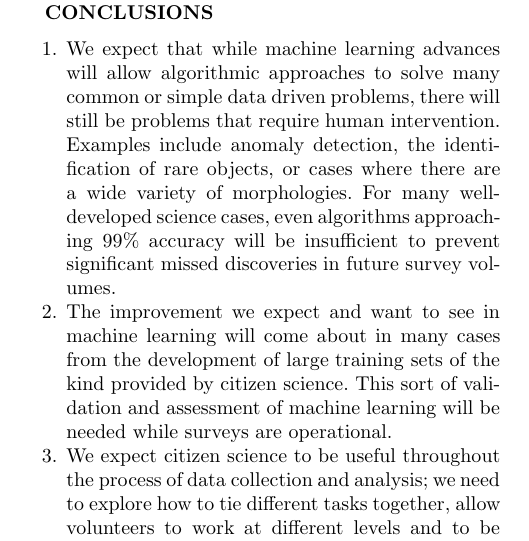
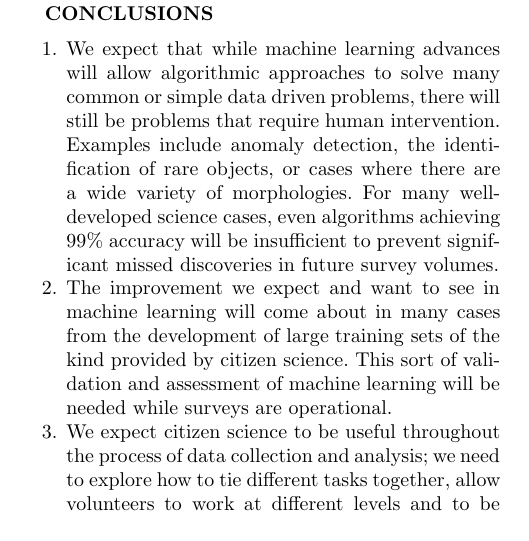
Before and after one commit to chrislintott/Kavlicitsci, a LaTeX document (main.tex): part of one column of page 2 of 3, cut so that both start at the same text. The pictures show the PDF file main.pdf that the author committed with the source.

Commit message:
approaching --> achieving

```diff
--- a/main.tex
+++ b/main.tex
@@ -87,7 +87,7 @@ Existing projects have demonstrated the potential for outreach and education usi
 
 \begin{enumerate}
 
-\item We expect that while machine learning advances will allow algorithmic approaches to solve many common or simple data driven problems, there will still be problems that require human intervention. Examples include anomaly detection, the identification of rare objects, or cases where there are a wide variety of morphologies. For many well-developed science cases, even algorithms approaching $99\%$ accuracy will be insufficient to prevent significant missed discoveries in future survey volumes.
+\item We expect that while machine learning advances will allow algorithmic approaches to solve many common or simple data driven problems, there will still be problems that require human intervention. Examples include anomaly detection, the identification of rare objects, or cases where there are a wide variety of morphologies. For many well-developed science cases, even algorithms achieving $99\%$ accuracy will be insufficient to prevent significant missed discoveries in future survey volumes.
 
 \item The improvement we expect and want to see in machine learning will come about in many cases from the development of large training sets of the kind provided by citizen science.  This sort of validation and assessment of machine learning will be needed while surveys are operational.
 
```
Also changed, not shown: main.pdf.
